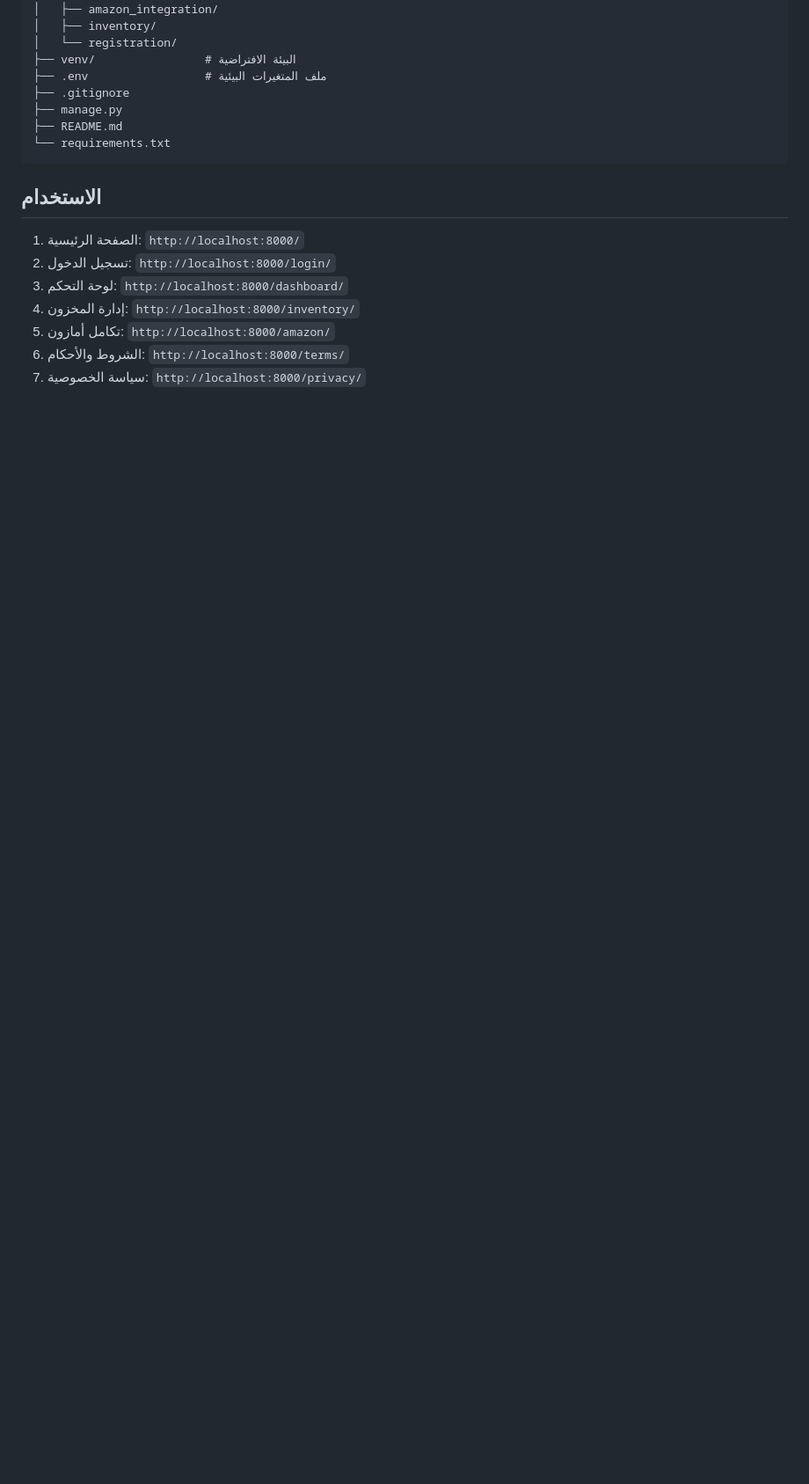
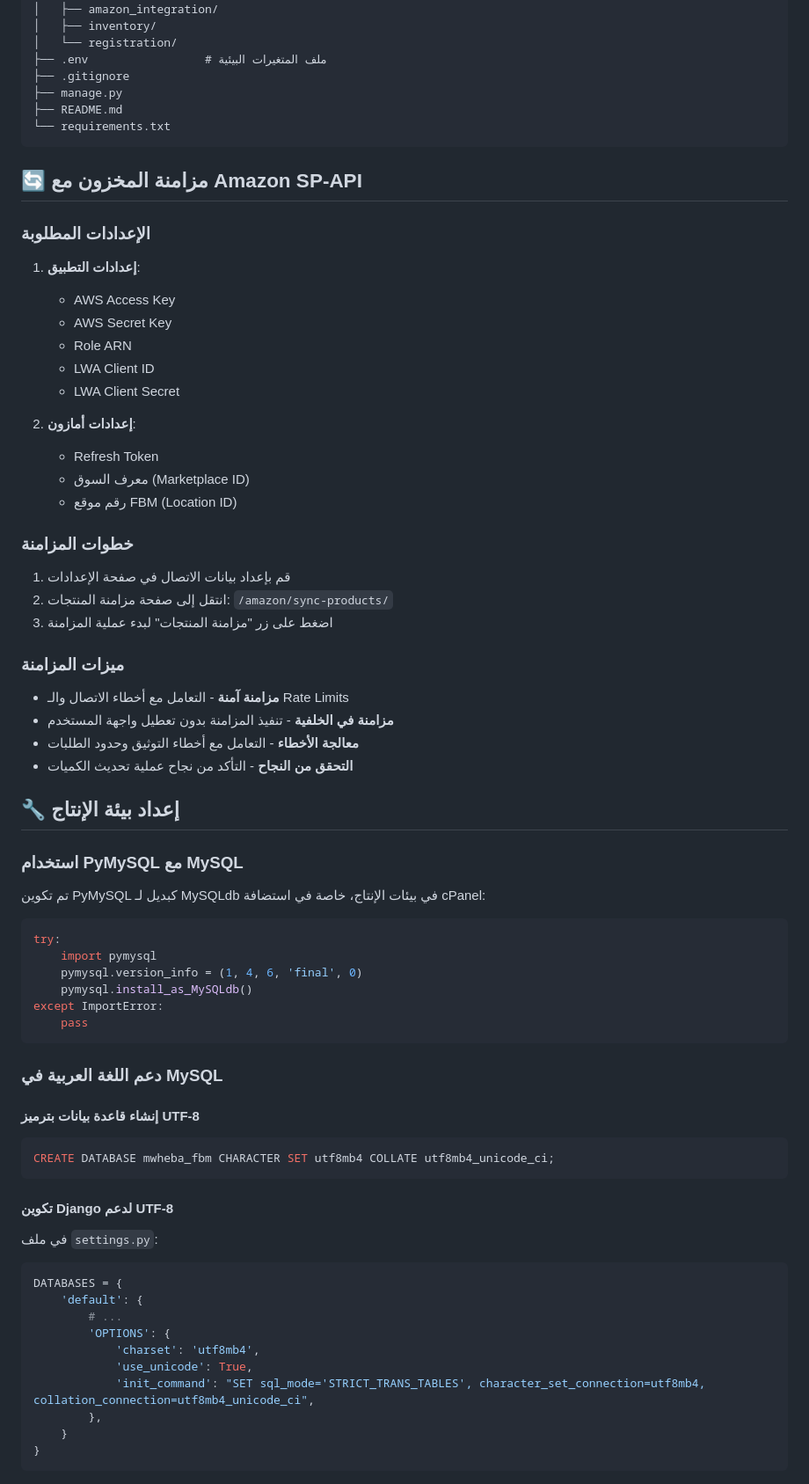
Before and after one commit to MWHEBA/MWHEBA_Amazon, a Markdown page: README.md, the part around one of its changes. Shown at 88% size. Drawn GitHub-style; blank space fills up the shorter version.

````diff
--- a/README.md
+++ b/README.md
@@ -174,7 +102,6 @@ MWHEBA_Amazon/
 │   ├── amazon_integration/
 │   ├── inventory/
 │   └── registration/
-├── venv/                # البيئة الافتراضية
 ├── .env                 # ملف المتغيرات البيئية
 ├── .gitignore
 ├── manage.py
@@ -182,12 +109,72 @@ MWHEBA_Amazon/
 └── requirements.txt
 ```
 
-## الاستخدام
+## 🔄 مزامنة المخزون مع Amazon SP-API
 
-1. الصفحة الرئيسية: `http://localhost:8000/`
-2. تسجيل الدخول: `http://localhost:8000/login/`
-3. لوحة التحكم: `http://localhost:8000/dashboard/`
-4. إدارة المخزون: `http://localhost:8000/inventory/`
-5. تكامل أمازون: `http://localhost:8000/amazon/`
-6. الشروط والأحكام: `http://localhost:8000/terms/`
-7. سياسة الخصوصية: `http://localhost:8000/privacy/`
+### الإعدادات المطلوبة
+
+1. **إعدادات التطبيق**:
+   - AWS Access Key
+   - AWS Secret Key
+   - Role ARN
+   - LWA Client ID
+   - LWA Client Secret
+
+2. **إعدادات أمازون**:
+   - Refresh Token
+   - معرف السوق (Marketplace ID)
+   - رقم موقع FBM (Location ID)
+
+### خطوات المزامنة
+
+1. قم بإعداد بيانات الاتصال في صفحة الإعدادات
+2. انتقل إلى صفحة مزامنة المنتجات: `/amazon/sync-products/`
+3. اضغط على زر "مزامنة المنتجات" لبدء عملية المزامنة
+
+### ميزات المزامنة
+
+- **مزامنة آمنة** - التعامل مع أخطاء الاتصال والـ Rate Limits
+- **مزامنة في الخلفية** - تنفيذ المزامنة بدون تعطيل واجهة المستخدم
+- **معالجة الأخطاء** - التعامل مع أخطاء التوثيق وحدود الطلبات
+- **التحقق من النجاح** - التأكد من نجاح عملية تحديث الكميات
+
+## 🔧 إعداد بيئة الإنتاج
+
+### استخدام PyMySQL مع MySQL
+
+تم تكوين PyMySQL كبديل لـ MySQLdb في بيئات الإنتاج، خاصة في استضافة cPanel:
+
+```python
+try:
+    import pymysql
+    pymysql.version_info = (1, 4, 6, 'final', 0)
+    pymysql.install_as_MySQLdb()
+except ImportError:
+    pass
+```
+
+### دعم اللغة العربية في MySQL
+
+#### إنشاء قاعدة بيانات بترميز UTF-8
+
+```sql
+CREATE DATABASE mwheba_fbm CHARACTER SET utf8mb4 COLLATE utf8mb4_unicode_ci;
+```
+
+#### تكوين Django لدعم UTF-8
+
+في ملف `settings.py`:
+
+```python
+DATABASES = {
+    'default': {
+        # ...
+        'OPTIONS': {
+            'charset': 'utf8mb4',
+            'use_unicode': True,
+            'init_command': "SET sql_mode='STRICT_TRANS_TABLES', character_set_connection=utf8mb4, collation_connection=utf8mb4_unicode_ci",
+        },
+    }
+}
+```
+
````
Also changed, not shown: other parts of README.md (+86 -118 lines).
